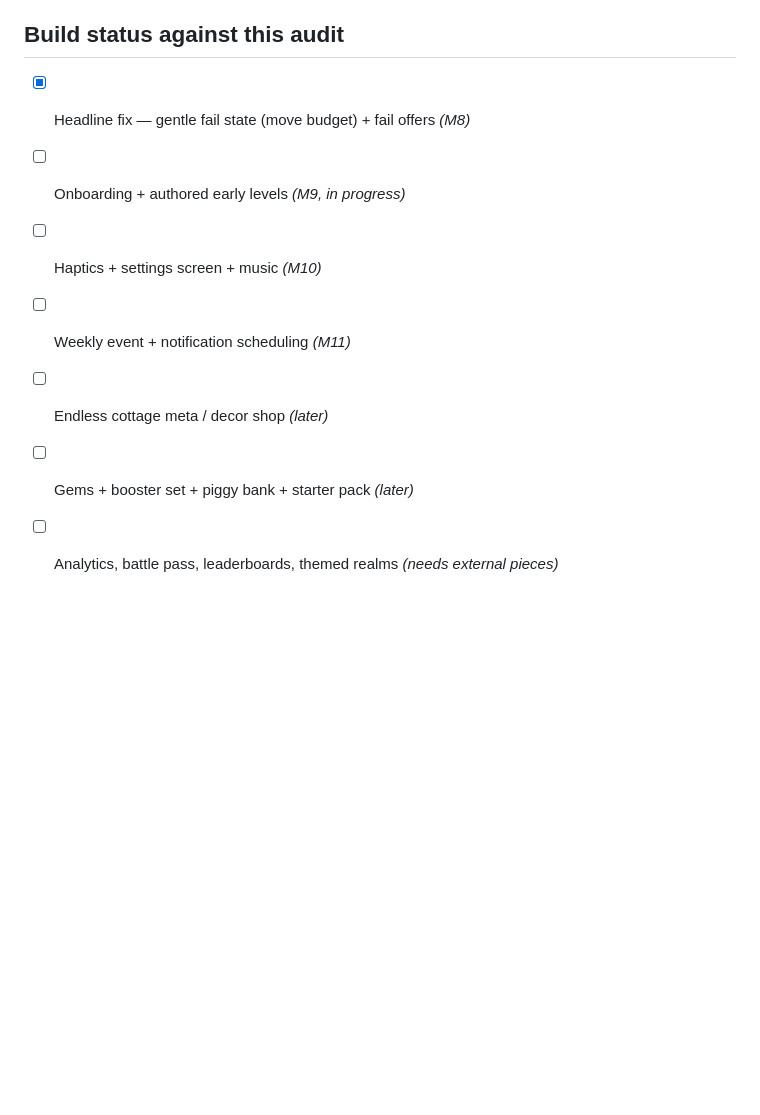
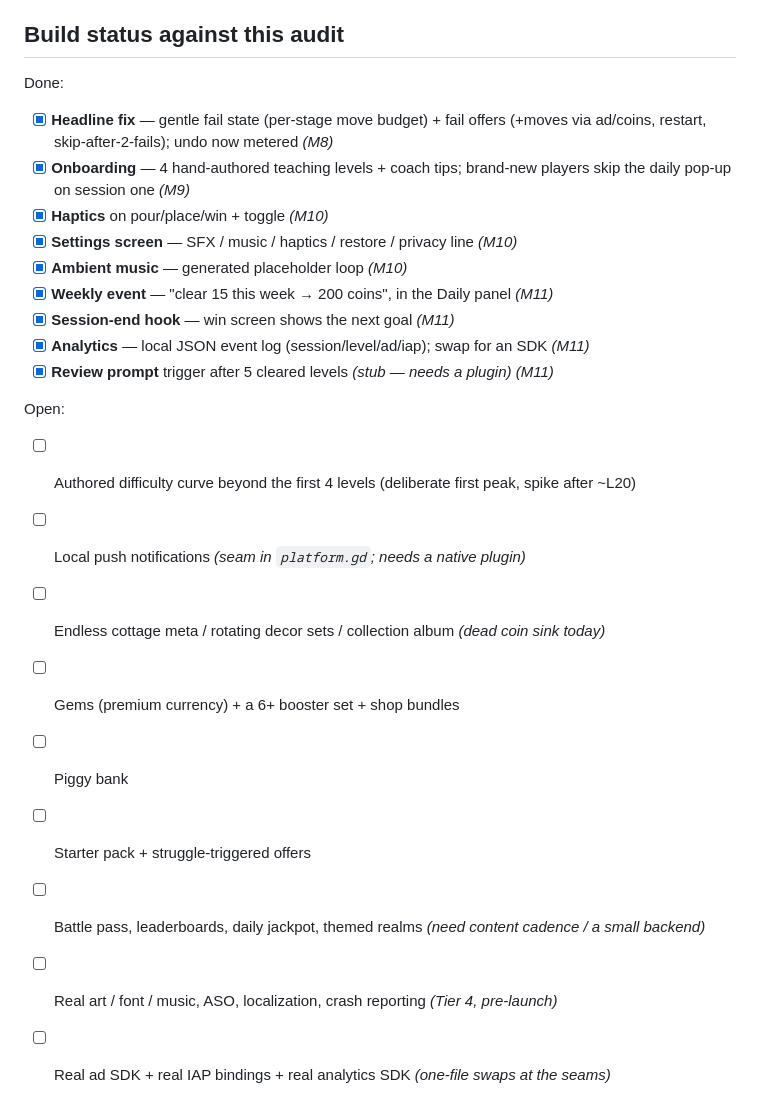
Before and after one commit to seantomaslynch-cell/cottage-sort, a Markdown page: AUDIT.md, the part around the change. Rendered like a GitHub page; blank space fills up the shorter version.

```diff
--- a/AUDIT.md
+++ b/AUDIT.md
@@ -117,10 +117,28 @@ events), not volume. This audience walks at the first wall [2].
 
 ## Build status against this audit
 
-- [x] Headline fix — gentle fail state (move budget) + fail offers  *(M8)*
-- [ ] Onboarding + authored early levels  *(M9, in progress)*
-- [ ] Haptics + settings screen + music  *(M10)*
-- [ ] Weekly event + notification scheduling  *(M11)*
-- [ ] Endless cottage meta / decor shop  *(later)*
-- [ ] Gems + booster set + piggy bank + starter pack  *(later)*
-- [ ] Analytics, battle pass, leaderboards, themed realms  *(needs external pieces)*
+Done:
+
+- [x] **Headline fix** — gentle fail state (per-stage move budget) + fail offers
+  (+moves via ad/coins, restart, skip-after-2-fails); undo now metered  *(M8)*
+- [x] **Onboarding** — 4 hand-authored teaching levels + coach tips; brand-new
+  players skip the daily pop-up on session one  *(M9)*
+- [x] **Haptics** on pour/place/win + toggle  *(M10)*
+- [x] **Settings screen** — SFX / music / haptics / restore / privacy line  *(M10)*
+- [x] **Ambient music** — generated placeholder loop  *(M10)*
+- [x] **Weekly event** — "clear 15 this week → 200 coins", in the Daily panel  *(M11)*
+- [x] **Session-end hook** — win screen shows the next goal  *(M11)*
+- [x] **Analytics** — local JSON event log (session/level/ad/iap); swap for an SDK  *(M11)*
+- [x] **Review prompt** trigger after 5 cleared levels *(stub — needs a plugin)*  *(M11)*
+
+Open:
+
+- [ ] Authored difficulty curve beyond the first 4 levels (deliberate first peak, spike after ~L20)
+- [ ] Local push notifications *(seam in `platform.gd`; needs a native plugin)*
+- [ ] Endless cottage meta / rotating decor sets / collection album  *(dead coin sink today)*
+- [ ] Gems (premium currency) + a 6+ booster set + shop bundles
+- [ ] Piggy bank
+- [ ] Starter pack + struggle-triggered offers
+- [ ] Battle pass, leaderboards, daily jackpot, themed realms  *(need content cadence / a small backend)*
+- [ ] Real art / font / music, ASO, localization, crash reporting  *(Tier 4, pre-launch)*
+- [ ] Real ad SDK + real IAP bindings + real analytics SDK  *(one-file swaps at the seams)*
```
Also changed, not shown: DESIGN.md (+21 -0 lines), PROGRESS.md (+34 -15 lines).
